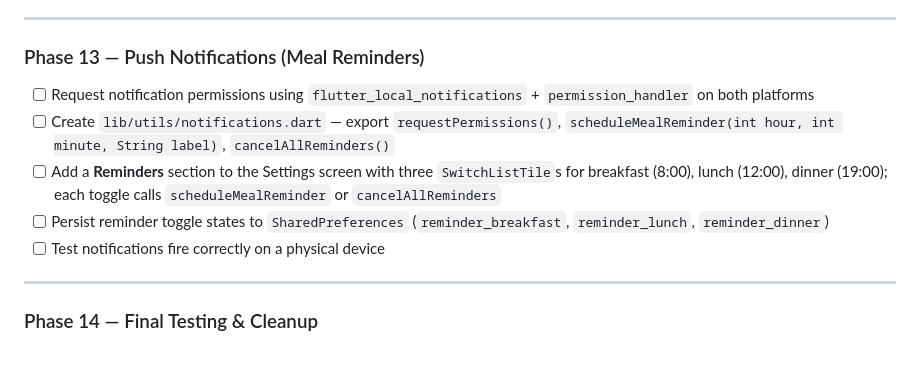
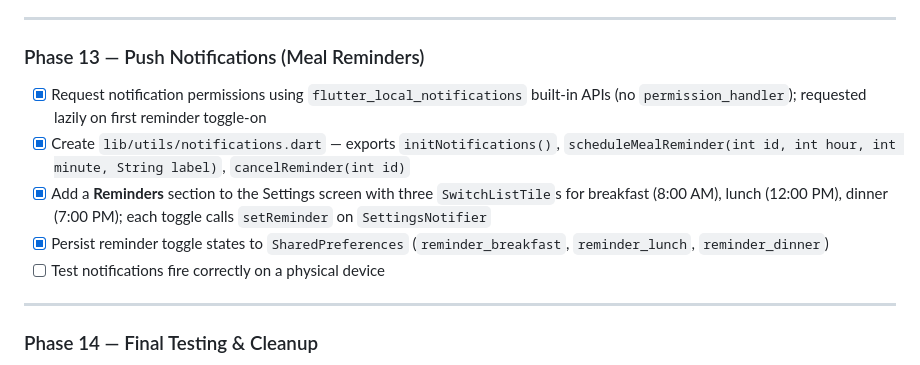
Before and after one commit to pr-o/cal-ai-flutter-clone, a Markdown page: CLAUDE.md, the part around the change. Drawn GitHub-style.

Commit message:
docs: mark Phase 13 complete in CLAUDE.md
Co-Authored-By: Claude Sonnet 4.6 <noreply@anthropic.com>

```diff
--- a/CLAUDE.md
+++ b/CLAUDE.md
@@ -437,10 +437,10 @@ Phases are sequential. Complete every checkbox in a phase before starting the ne
 
 ### Phase 13 — Push Notifications (Meal Reminders)
 
-- [ ] Request notification permissions using `flutter_local_notifications` + `permission_handler` on both platforms
-- [ ] Create `lib/utils/notifications.dart` — export `requestPermissions()`, `scheduleMealReminder(int hour, int minute, String label)`, `cancelAllReminders()`
-- [ ] Add a **Reminders** section to the Settings screen with three `SwitchListTile`s for breakfast (8:00), lunch (12:00), dinner (19:00); each toggle calls `scheduleMealReminder` or `cancelAllReminders`
-- [ ] Persist reminder toggle states to `SharedPreferences` (`reminder_breakfast`, `reminder_lunch`, `reminder_dinner`)
+- [x] Request notification permissions using `flutter_local_notifications` built-in APIs (no `permission_handler`); requested lazily on first reminder toggle-on
+- [x] Create `lib/utils/notifications.dart` — exports `initNotifications()`, `scheduleMealReminder(int id, int hour, int minute, String label)`, `cancelReminder(int id)`
+- [x] Add a **Reminders** section to the Settings screen with three `SwitchListTile`s for breakfast (8:00 AM), lunch (12:00 PM), dinner (7:00 PM); each toggle calls `setReminder` on `SettingsNotifier`
+- [x] Persist reminder toggle states to `SharedPreferences` (`reminder_breakfast`, `reminder_lunch`, `reminder_dinner`)
 - [ ] Test notifications fire correctly on a physical device
 
 ---
```
